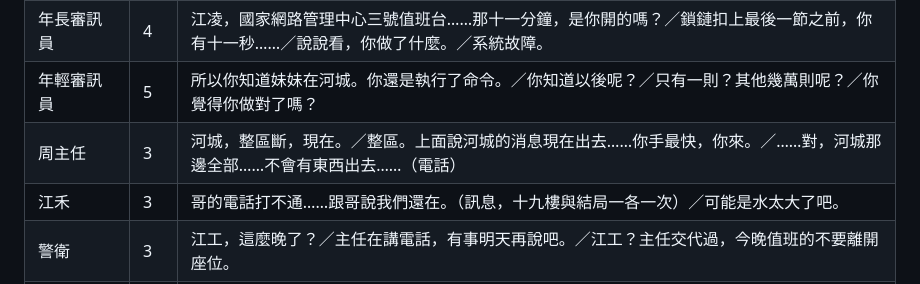
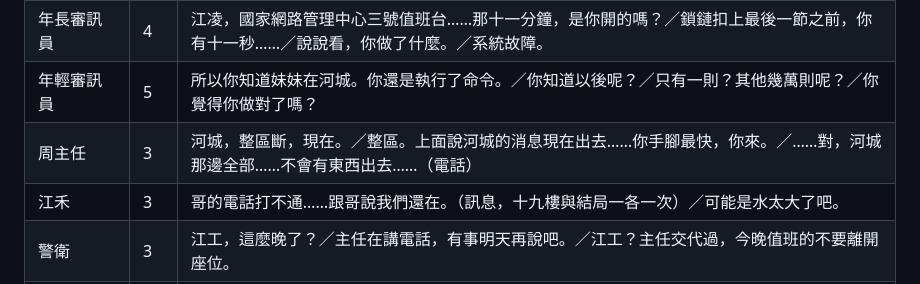
Before and after one commit to yazelin/larch-eleven-minutes, a Markdown page: docs/配音表.md, the part around the change. Rendered like a GitHub page.

Commit message:
配音表同步改字
Co-Authored-By: Claude Opus 5.5 <noreply@anthropic.com>

```diff
--- a/docs/配音表.md
+++ b/docs/配音表.md
@@ -15,7 +15,7 @@
 | 江凌 | 9 | 我從頭講。／整區？通訊也斷？／我執行命令的時候不知道。／我想把那一則送出去。只有那一則。／河城有人在頂樓。／我把它送給我媽。只有那一則。／其他的，我沒有權限。／我把它交出去了。全部，連同那一則。／他們救了人。也用了人。／什麼都沒做。十一分鐘是系統故障，我在修。／可能。 |
 | 年長審訊員 | 4 | 江凌，國家網路管理中心三號值班台……那十一分鐘，是你開的嗎？／鎖鏈扣上最後一節之前，你有十一秒……／說說看，你做了什麼。／系統故障。 |
 | 年輕審訊員 | 5 | 所以你知道妹妹在河城。你還是執行了命令。／你知道以後呢？／只有一則？其他幾萬則呢？／你覺得你做對了嗎？ |
-| 周主任 | 3 | 河城，整區斷，現在。／整區。上面說河城的消息現在出去……你手最快，你來。／……對，河城那邊全部……不會有東西出去……（電話） |
+| 周主任 | 3 | 河城，整區斷，現在。／整區。上面說河城的消息現在出去……你手腳最快，你來。／……對，河城那邊全部……不會有東西出去……（電話） |
 | 江禾 | 3 | 哥的電話打不通……跟哥說我們還在。（訊息，十九樓與結局一各一次）／可能是水太大了吧。 |
 | 警衛 | 3 | 江工，這麼晚了？／主任在講電話，有事明天再說吧。／江工？主任交代過，今晚值班的不要離開座位。 |
 | 大肥魚 | 4 | 魚片，你的權限是維護，不包含開啟。／河城水情穩定，已妥善安置。這句我今晚講了四萬七千次了。／頂樓那一則，我讀了三遍。／寄件人叫禾。這個名字，我很喜歡。 |
```
